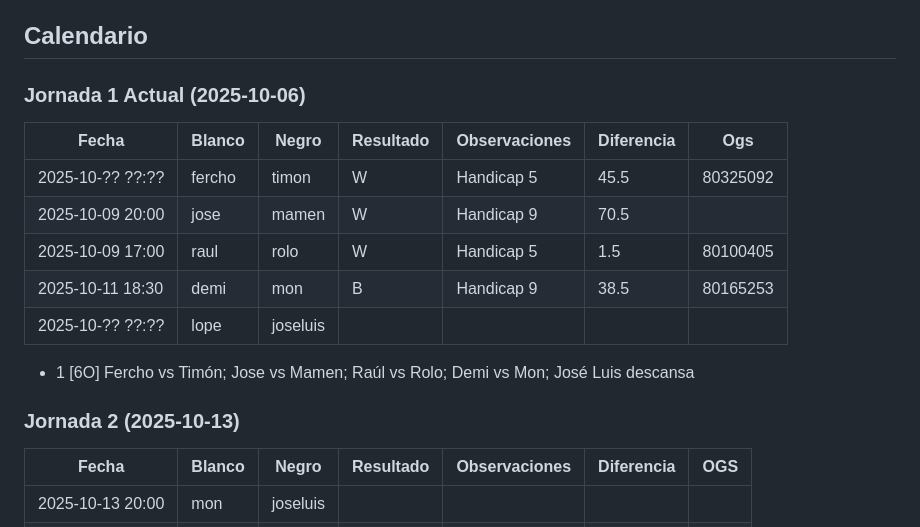
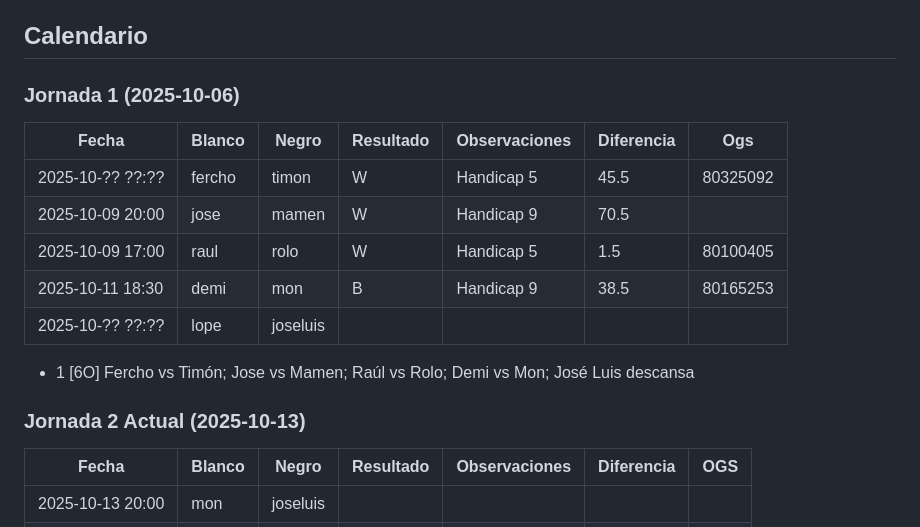
Before and after one commit to go-del-oeste/liga, a Markdown page: temporada25.md, the part around the change. Drawn GitHub-style.

Commit message:
feat: :arrow_up: cambiamos dce jornada

```diff
--- a/temporada25.md
+++ b/temporada25.md
@@ -16,10 +16,10 @@
 
 ## Calendario
 
-### Jornada 1 Actual (2025-10-06)
+### Jornada 1 (2025-10-06)
 | Fecha            | Blanco | Negro    | Resultado | Observaciones | Diferencia | Ogs      |
 | ---------------- | ------ | -------- | --------- | ------------- | ---------- | -------- |
-| 2025-10-?? ??:?? | fercho | timon    |  W         |     Handicap 5          |    45.5        |   80325092       |
+| 2025-10-?? ??:?? | fercho | timon    | W         | Handicap 5    | 45.5       | 80325092 |
 | 2025-10-09 20:00 | jose   | mamen    | W         | Handicap 9    | 70.5       |          |
 | 2025-10-09 17:00 | raul   | rolo     | W         | Handicap 5    | 1.5        | 80100405 |
 | 2025-10-11 18:30 | demi   | mon      | B         | Handicap 9    | 38.5       | 80165253 |
@@ -29,7 +29,7 @@
 - 1 [6O] Fercho vs Timón; Jose vs Mamen; Raúl vs Rolo; Demi vs Mon; José Luis descansa
 
 
-### Jornada 2 (2025-10-13)
+### Jornada 2 Actual (2025-10-13)
 | Fecha            | Blanco | Negro    | Resultado | Observaciones | Diferencia | OGS |
 | ---------------- | ------ | -------- | --------- | ------------- | ---------- | --- |
 | 2025-10-13 20:00 | mon    | joseluis |           |               |            |     |
```
